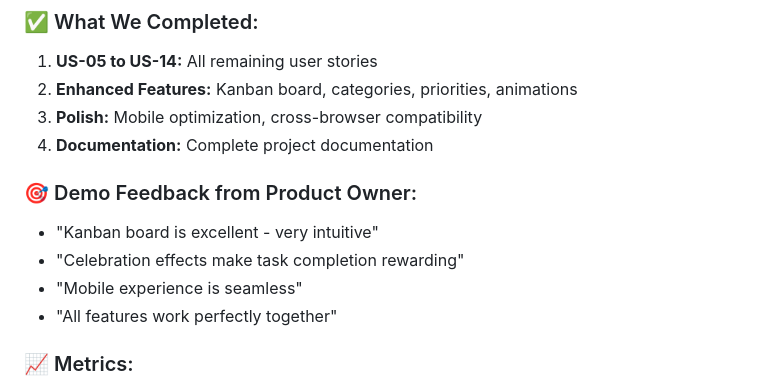
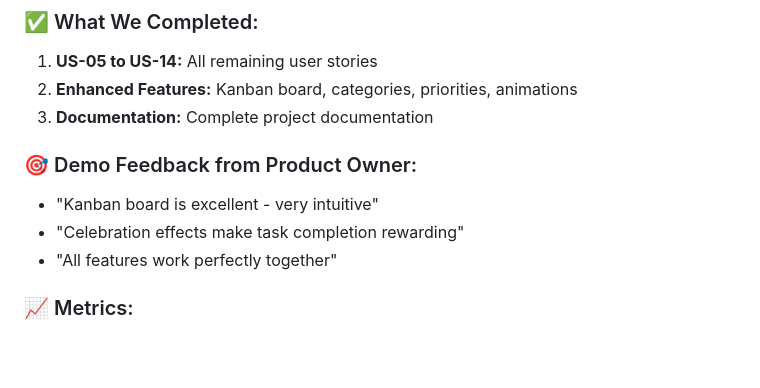
Before and after one commit to lensheng123-jpg/Final-project-for-Task-management-system, a Markdown page: Sprint-review-retrospective.md, the part around the change. GitHub-like rendering; blank space fills up the shorter version.

```diff
--- a/Sprint-review-retrospective.md
+++ b/Sprint-review-retrospective.md
@@ -47,13 +47,11 @@
 ### ✅ What We Completed:
 1. **US-05 to US-14:** All remaining user stories
 2. **Enhanced Features:** Kanban board, categories, priorities, animations
-3. **Polish:** Mobile optimization, cross-browser compatibility
-4. **Documentation:** Complete project documentation
+3. **Documentation:** Complete project documentation
 
 ### 🎯 Demo Feedback from Product Owner:
 - "Kanban board is excellent - very intuitive"
 - "Celebration effects make task completion rewarding"
-- "Mobile experience is seamless"
 - "All features work perfectly together"
 
 ### 📈 Metrics:
```
